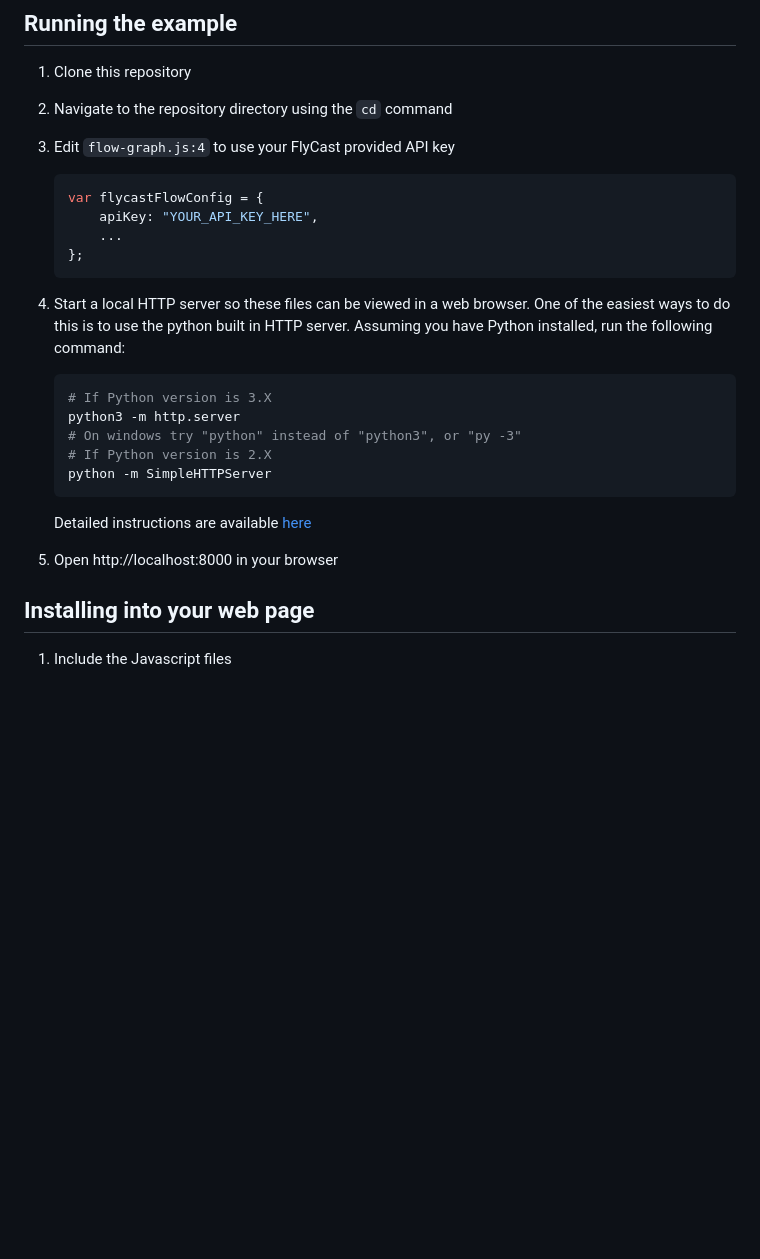
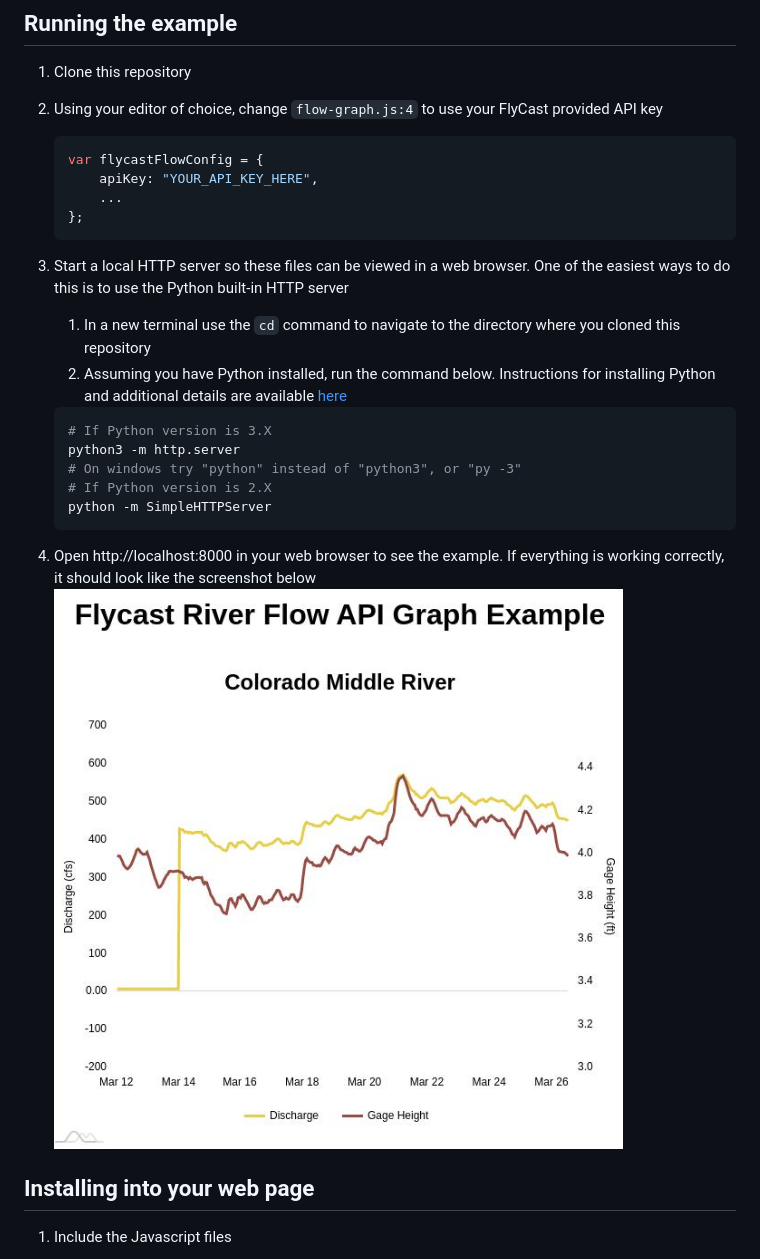
Before and after one commit to flycastusa/RiverFlowGraphExample, a Markdown page: README.md, the part around the change. Rendered like a GitHub page; pictures changed too: .images/river_flow_example.jpg (added); blank space fills up the shorter version.

Commit message:
Update README to increase clarity
* Expand instructions for http server
* Add image

````diff
--- a/README.md
+++ b/README.md
@@ -5,8 +5,7 @@ This is an example demonstrating how to display data from the [FlyCast River Flo
 ## Running the example
 
 1. Clone this repository
-2. Navigate to the repository directory using the `cd` command
-3. Edit `flow-graph.js:4` to use your FlyCast provided API key
+2. Using your editor of choice, change `flow-graph.js:4` to use your FlyCast provided API key
 
     ```javascript
     var flycastFlowConfig = {
@@ -15,7 +14,10 @@ This is an example demonstrating how to display data from the [FlyCast River Flo
     };
     ```
 
-4. Start a local HTTP server so these files can be viewed in a web browser. One of the easiest ways to do this is to use the python built in HTTP server. Assuming you have Python installed, run the following command:
+3. Start a local HTTP server so these files can be viewed in a web browser. One of the easiest ways to do this is to use the Python built-in HTTP server
+
+    1. In a new terminal use the `cd` command to navigate to the directory where you cloned this repository
+    2. Assuming you have Python installed, run the command below. Instructions for installing Python and additional details are available [here](https://developer.mozilla.org/en-US/docs/Learn/Common_questions/set_up_a_local_testing_server)
 
     ```bash
     # If Python version is 3.X
@@ -25,9 +27,8 @@ This is an example demonstrating how to display data from the [FlyCast River Flo
     python -m SimpleHTTPServer
     ```
 
-    Detailed instructions are available [here](https://developer.mozilla.org/en-US/docs/Learn/Common_questions/set_up_a_local_testing_server)
-
-5. Open http://localhost:8000 in your browser
+4. Open http://localhost:8000 in your web browser to see the example. If everything is working correctly, it should look like the screenshot below
+   ![Screenshot of example in web browser](.images/river_flow_example.jpg)
 
 ## Installing into your web page
 
````
